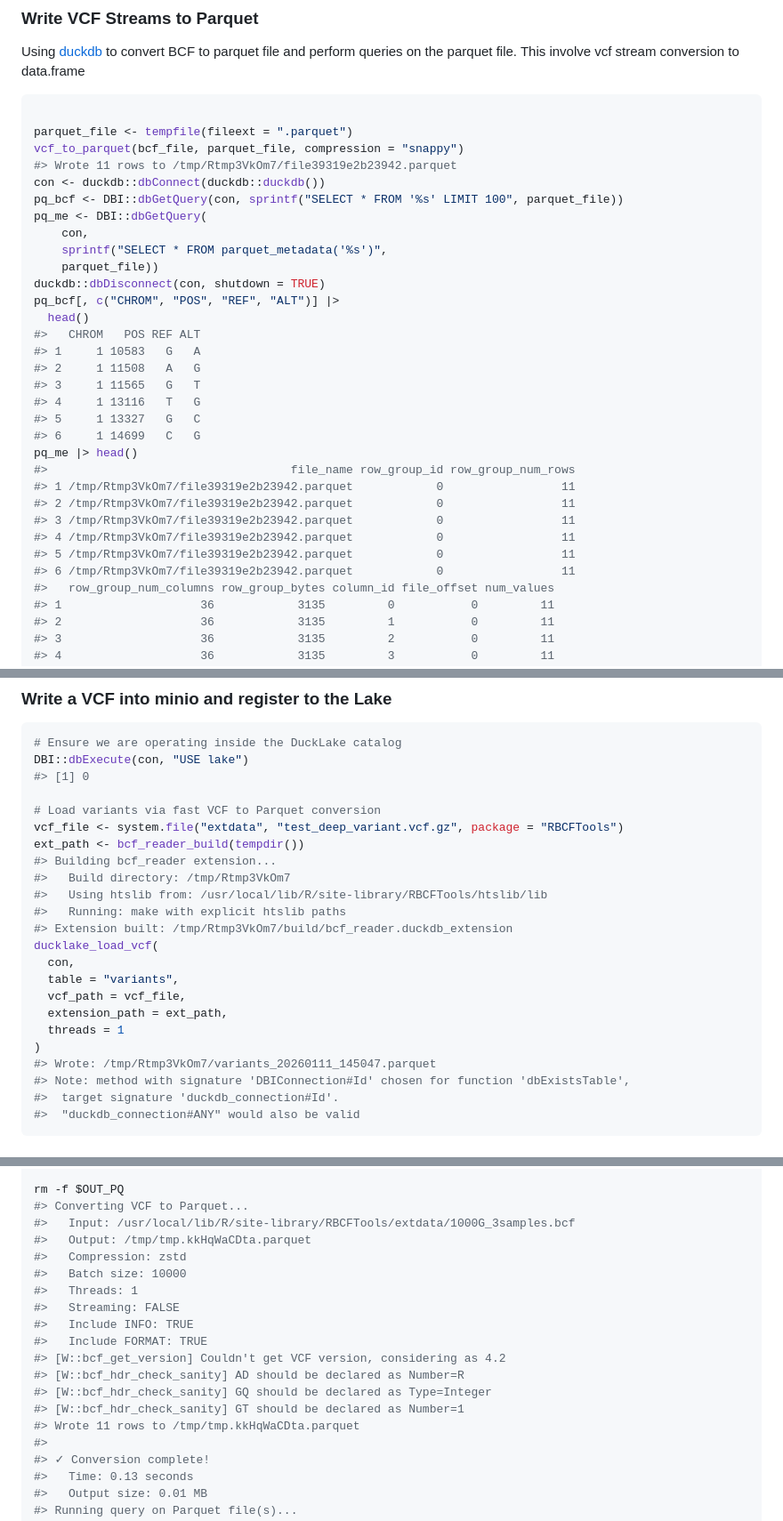
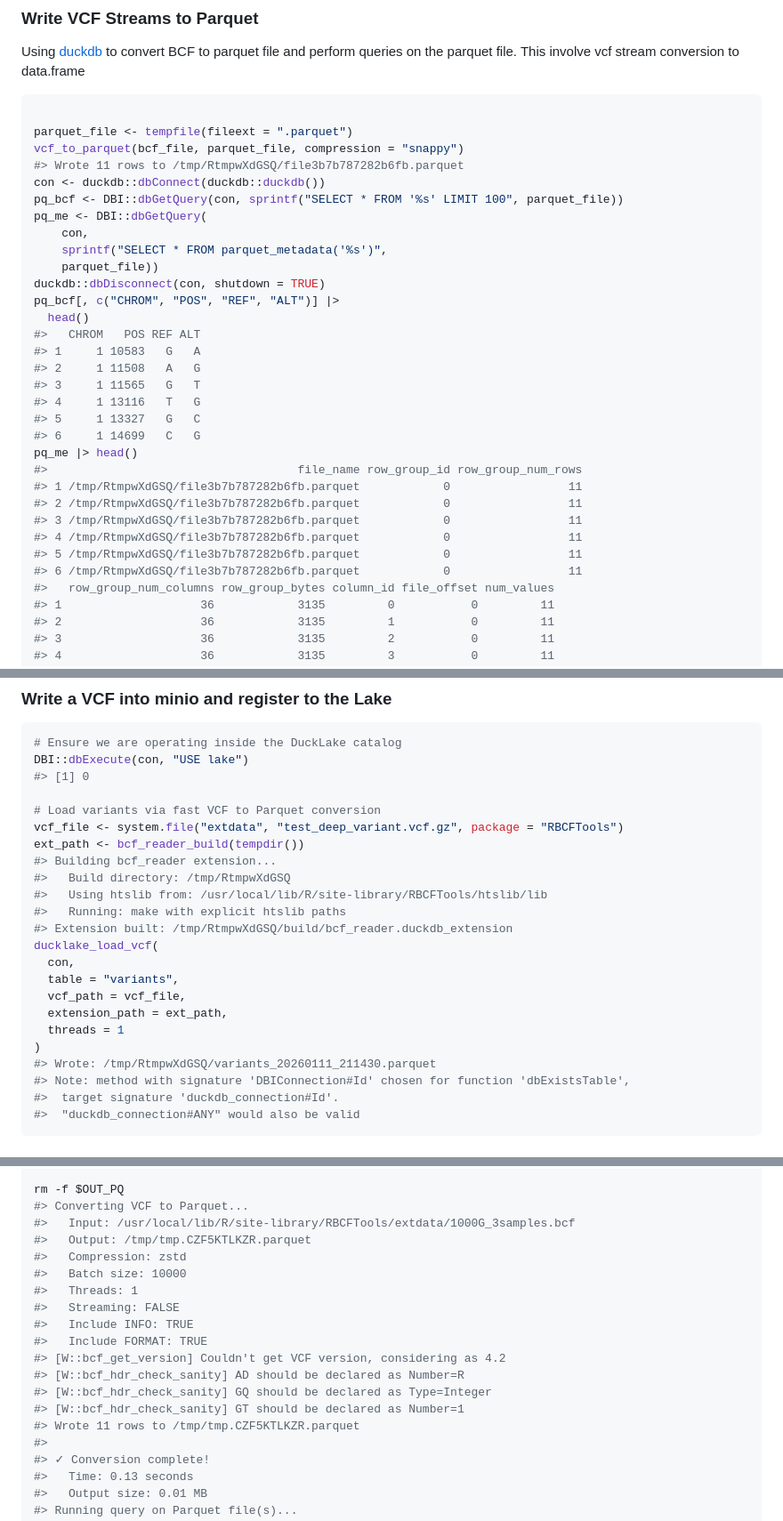
Before and after one commit to RGenomicsETL/RBCFTools, a Markdown page: README.md, 3 parts joined by grey strips. Shown at 89% size. GitHub-like rendering.

Commit message:
docs: sync 20260112

```diff
--- a/README.md
+++ b/README.md
@@ -339,7 +339,7 @@ stream conversion to data.frame
 
 parquet_file <- tempfile(fileext = ".parquet")
 vcf_to_parquet(bcf_file, parquet_file, compression = "snappy")
-#> Wrote 11 rows to /tmp/Rtmp3VkOm7/file39319e2b23942.parquet
+#> Wrote 11 rows to /tmp/RtmpwXdGSQ/file3b7b787282b6fb.parquet
 con <- duckdb::dbConnect(duckdb::duckdb())
 pq_bcf <- DBI::dbGetQuery(con, sprintf("SELECT * FROM '%s' LIMIT 100", parquet_file))
 pq_me <- DBI::dbGetQuery(
@@ -357,13 +357,13 @@ pq_bcf[, c("CHROM", "POS", "REF", "ALT")] |>
 #> 5     1 13327   G   C
 #> 6     1 14699   C   G
 pq_me |> head()
-#>                                   file_name row_group_id row_group_num_rows
-#> 1 /tmp/Rtmp3VkOm7/file39319e2b23942.parquet            0                 11
-#> 2 /tmp/Rtmp3VkOm7/file39319e2b23942.parquet            0                 11
-#> 3 /tmp/Rtmp3VkOm7/file39319e2b23942.parquet            0                 11
-#> 4 /tmp/Rtmp3VkOm7/file39319e2b23942.parquet            0                 11
-#> 5 /tmp/Rtmp3VkOm7/file39319e2b23942.parquet            0                 11
-#> 6 /tmp/Rtmp3VkOm7/file39319e2b23942.parquet            0                 11
+#>                                    file_name row_group_id row_group_num_rows
+#> 1 /tmp/RtmpwXdGSQ/file3b7b787282b6fb.parquet            0                 11
+#> 2 /tmp/RtmpwXdGSQ/file3b7b787282b6fb.parquet            0                 11
+#> 3 /tmp/RtmpwXdGSQ/file3b7b787282b6fb.parquet            0                 11
+#> 4 /tmp/RtmpwXdGSQ/file3b7b787282b6fb.parquet            0                 11
+#> 5 /tmp/RtmpwXdGSQ/file3b7b787282b6fb.parquet            0                 11
+#> 6 /tmp/RtmpwXdGSQ/file3b7b787282b6fb.parquet            0                 11
 #>   row_group_num_columns row_group_bytes column_id file_offset num_values
 #> 1                    36            3135         0           0         11
 #> 2                    36            3135         1           0         11
@@ -768,10 +768,10 @@ DBI::dbExecute(con, "USE lake")
 vcf_file <- system.file("extdata", "test_deep_variant.vcf.gz", package = "RBCFTools")
 ext_path <- bcf_reader_build(tempdir())
 #> Building bcf_reader extension...
-#>   Build directory: /tmp/Rtmp3VkOm7
+#>   Build directory: /tmp/RtmpwXdGSQ
 #>   Using htslib from: /usr/local/lib/R/site-library/RBCFTools/htslib/lib
 #>   Running: make with explicit htslib paths
-#> Extension built: /tmp/Rtmp3VkOm7/build/bcf_reader.duckdb_extension
+#> Extension built: /tmp/RtmpwXdGSQ/build/bcf_reader.duckdb_extension
 ducklake_load_vcf(
   con,
   table = "variants",
@@ -779,7 +779,7 @@ ducklake_load_vcf(
   extension_path = ext_path,
   threads = 1
 )
-#> Wrote: /tmp/Rtmp3VkOm7/variants_20260111_145047.parquet
+#> Wrote: /tmp/RtmpwXdGSQ/variants_20260111_211430.parquet
 #> Note: method with signature 'DBIConnection#Id' chosen for function 'dbExistsTable',
 #>  target signature 'duckdb_connection#Id'.
 #>  "duckdb_connection#ANY" would also be valid
@@ -901,7 +901,7 @@ $SCRIPT info -i $OUT_PQ
 rm -f $OUT_PQ
 #> Converting VCF to Parquet...
 #>   Input: /usr/local/lib/R/site-library/RBCFTools/extdata/1000G_3samples.bcf
-#>   Output: /tmp/tmp.kkHqWaCDta.parquet
+#>   Output: /tmp/tmp.CZF5KTLKZR.parquet
 #>   Compression: zstd
 #>   Batch size: 10000
 #>   Threads: 1
@@ -912,7 +912,7 @@ rm -f $OUT_PQ
 #> [W::bcf_hdr_check_sanity] AD should be declared as Number=R
 #> [W::bcf_hdr_check_sanity] GQ should be declared as Type=Integer
 #> [W::bcf_hdr_check_sanity] GT should be declared as Number=1
-#> Wrote 11 rows to /tmp/tmp.kkHqWaCDta.parquet
+#> Wrote 11 rows to /tmp/tmp.CZF5KTLKZR.parquet
 #>
 #> ✓ Conversion complete!
 #>   Time: 0.13 seconds
```
Also changed, not shown: other parts of README.md (+3 -3 lines).
